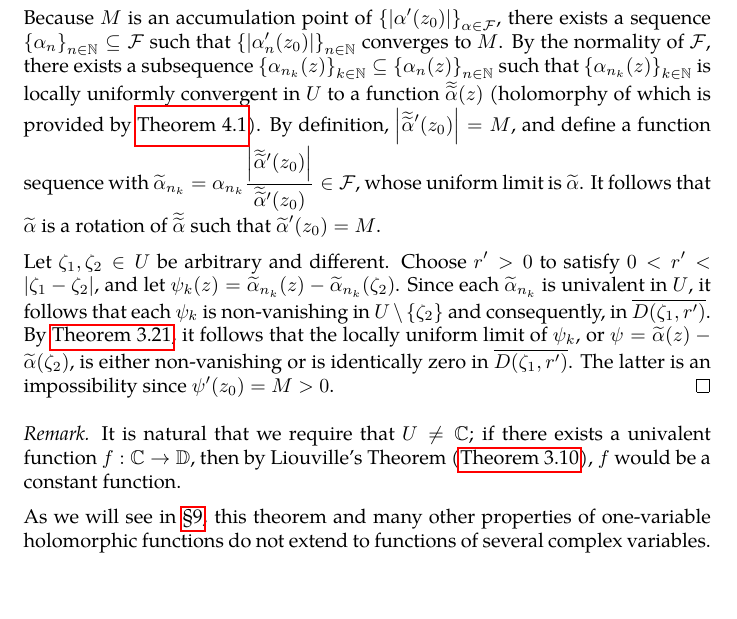
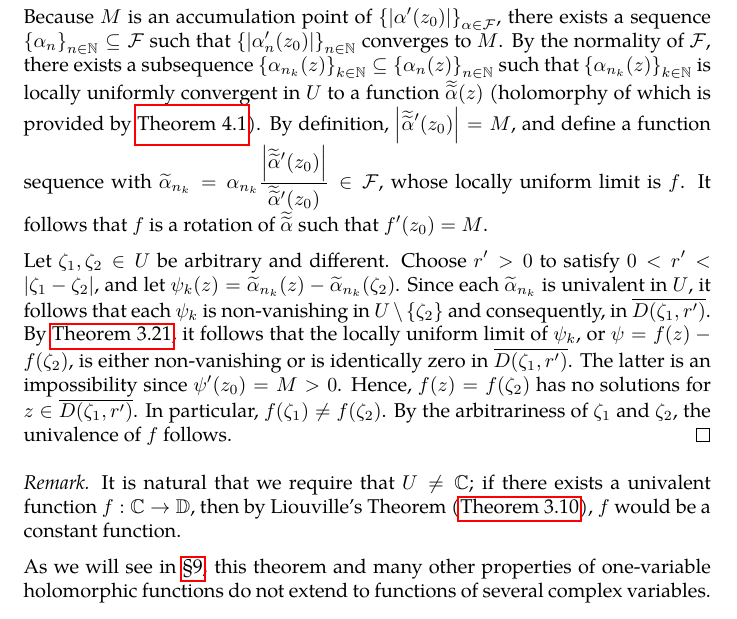
Before and after one commit to slipperking/complex-analysis-latex, a LaTeX document (main.tex): part of page 138 of 147, cut so that both start at the same text. Compiled offline with pdfLaTeX.

Commit message:
overleaf_to_git (Tue Aug  5 21:39:19 2025 -0700): update main.tex from r19084 to r19086

```diff
--- a/main.tex
+++ b/main.tex
@@ -3199,9 +3199,9 @@ The Riemann Mapping Theorem is one of the most profound results in complex analy
     Since \(\mathcal{F}\) is uniformly bounded on \(U\) (by 1), by Montel's Theorem (\autoref{thm:montel}), \(\mathcal{F}\) is a normal family. Let \(r>0\) satisfy \(\overline{D\qty(z_0,r)}\subset U\). By Cauchy's Estimate (\autoref{thm:cauchysestimate}), \(\forall \alpha\in\mathcal{F}\), \(\abs{\alpha'}\leq\frac{1}{r}\) on \(\overline{D\qty(z_0,r)}\). Hence, we have \[0<M=\sup_{\alpha\in\mathcal{F}}\abs{\alpha'\qty(z_0)}\leq\frac{1}{r},\]
     where we can assure that \(M\) is positive since each \(\alpha\in\mathcal{F}\) is univalent at \(z_0\) and by \autoref{lemma:univalentnonvanishingderivative}.
 
-    Because \(M\) is an accumulation point of \(\qty{\abs{\alpha'\qty(z_0)}}_{\alpha\in\mathcal{F}}\), there exists a sequence \(\qty{\alpha_n}_{n\in\mathbb{N}}\subseteq\mathcal{F}\) such that \(\qty{\abs{\alpha'_n\qty(z_0)}}_{n\in\mathbb{N}}\) converges to \(M\). By the normality of \(\mathcal{F}\), there exists a subsequence \(\qty{\alpha_{n_k}(z)}_{k\in\mathbb{N}}\subseteq\qty{\alpha_n(z)}_{n\in\mathbb{N}}\) such that \(\qty{\alpha_{n_k}(z)}_{k\in\mathbb{N}}\) is locally uniformly convergent in \(U\) to a function \(\doubletilde{\alpha}(z)\) (holomorphy of which is provided by \autoref{thm:weierstrassuniformlimit}). By definition, \(\abs{\doubletilde{\alpha}'\qty(z_0)}=M\), and define a function sequence with \(\widetilde{\alpha}_{n_k}=\alpha_{n_k}\frac{\abs{\doubletilde{\alpha}'\qty(z_0)}}{\doubletilde{\alpha}'\qty(z_0)}\in\mathcal{F}\), whose uniform limit is \(\widetilde{\alpha}\). It follows that \(\widetilde{\alpha}\) is a rotation of \(\doubletilde{\alpha}\) such that \(\widetilde{\alpha}'\qty(z_0)=M\).
-
-    Let \(\zeta_1,\zeta_2\in U\) be arbitrary and different. Choose \(r'>0\) to satisfy \(0<r'<\abs{\zeta_1-\zeta_2}\), and let \(\psi_k(z)=\widetilde{\alpha}_{n_k}(z)-\widetilde{\alpha}_{n_k}\qty(\zeta_2)\). Since each \(\widetilde{\alpha}_{n_k}\) is univalent in \(U\), it follows that each \(\psi_k\) is non-vanishing in \(U\setminus\qty{\zeta_2}\) and consequently, in \(\overline{D\qty(\zeta_1,r')}\). By \autoref{thm:hurwitzsimplecase}, it follows that the locally uniform limit of \(\psi_k\), or \(\psi=\widetilde{\alpha}(z)-\widetilde{\alpha}\qty(\zeta_2)\), is either non-vanishing or is identically zero in \(\overline{D\qty(\zeta_1,r')}\). The latter is an impossibility since \(\psi'\qty(z_0)=M>0\).
+    Because \(M\) is an accumulation point of \(\qty{\abs{\alpha'\qty(z_0)}}_{\alpha\in\mathcal{F}}\), there exists a sequence \(\qty{\alpha_n}_{n\in\mathbb{N}}\subseteq\mathcal{F}\) such that \(\qty{\abs{\alpha'_n\qty(z_0)}}_{n\in\mathbb{N}}\) converges to \(M\). By the normality of \(\mathcal{F}\), there exists a subsequence \(\qty{\alpha_{n_k}(z)}_{k\in\mathbb{N}}\subseteq\qty{\alpha_n(z)}_{n\in\mathbb{N}}\) such that \(\qty{\alpha_{n_k}(z)}_{k\in\mathbb{N}}\) is locally uniformly convergent in \(U\) to a function \(\doubletilde{\alpha}(z)\) (holomorphy of which is provided by \autoref{thm:weierstrassuniformlimit}). By definition, \(\abs{\doubletilde{\alpha}'\qty(z_0)}=M\), and define a function sequence with \(\widetilde{\alpha}_{n_k}=\alpha_{n_k}\frac{\abs{\doubletilde{\alpha}'\qty(z_0)}}{\doubletilde{\alpha}'\qty(z_0)}\in\mathcal{F}\), whose locally uniform limit is \(f\). It follows that \(f\) is a rotation of \(\doubletilde{\alpha}\) such that \(f'\qty(z_0)=M\).
+
+    Let \(\zeta_1,\zeta_2\in U\) be arbitrary and different. Choose \(r'>0\) to satisfy \(0<r'<\abs{\zeta_1-\zeta_2}\), and let \(\psi_k(z)=\widetilde{\alpha}_{n_k}(z)-\widetilde{\alpha}_{n_k}\qty(\zeta_2)\). Since each \(\widetilde{\alpha}_{n_k}\) is univalent in \(U\), it follows that each \(\psi_k\) is non-vanishing in \(U\setminus\qty{\zeta_2}\) and consequently, in \(\overline{D\qty(\zeta_1,r')}\). By \autoref{thm:hurwitzsimplecase}, it follows that the locally uniform limit of \(\psi_k\), or \(\psi=f(z)-f\qty(\zeta_2)\), is either non-vanishing or is identically zero in \(\overline{D\qty(\zeta_1,r')}\). The latter is an impossibility since \(\psi'\qty(z_0)=M>0\). Hence, \(f(z)=f\qty(\zeta_2)\) has no solutions for \(z\in\overline{D\qty(\zeta_1,r')}\). In particular, \(f\qty(\zeta_1)\neq f\qty(\zeta_2)\). By the arbitrariness of \(\zeta_1\) and \(\zeta_2\), the univalence of \(f\) follows.
 \end{proof}
 \begin{remark}
     It is natural that we require that \(U\neq\mathbb{C}\); if there exists a univalent function \(f:\mathbb{C}\to\mathbb{D}\), then by Liouville's Theorem (\autoref{thm:liouville}), \(f\) would be a constant function.
```
